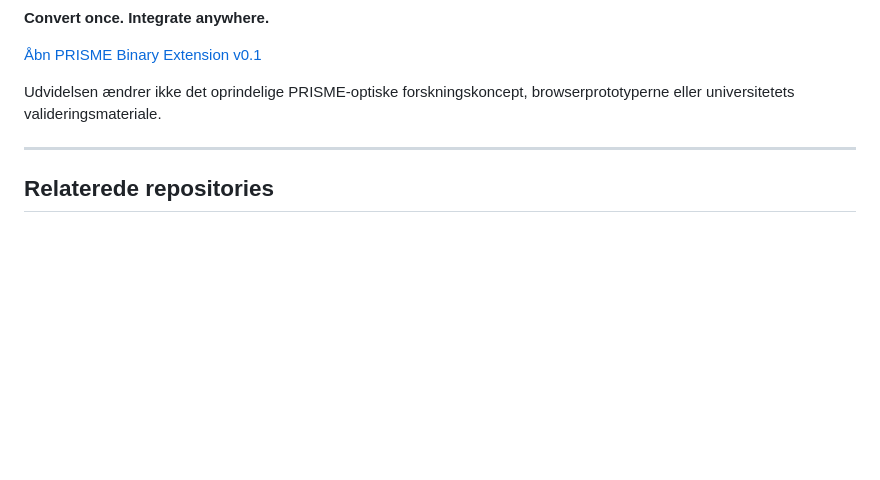
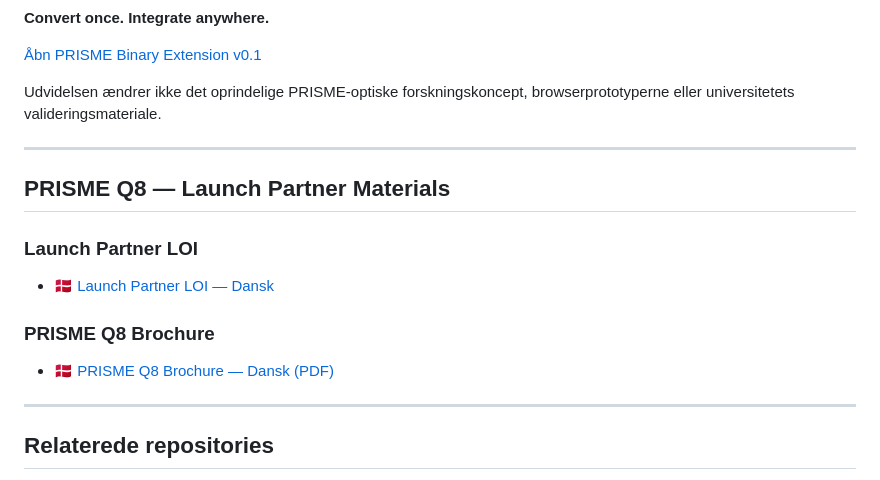
Before and after one commit to Janus5G/PRISME, a Markdown page: README.da.md, the part around the change. Drawn GitHub-style; blank space fills up the shorter version.

Commit message:
Add PRISME Q8 launch partner materials
Added launch partner materials section with links to LOI and brochure.

```diff
--- a/README.da.md
+++ b/README.da.md
@@ -383,6 +383,18 @@ browserprototyperne eller universitetets valideringsmateriale.
 
 ---
 
+## PRISME Q8 — Launch Partner Materials
+
+### Launch Partner LOI
+
+- 🇩🇰 [Launch Partner LOI — Dansk](https://janus5g.github.io/PRISME/docs/launch-partner-loi.html)
+
+### PRISME Q8 Brochure
+
+- 🇩🇰 [PRISME Q8 Brochure — Dansk (PDF)](https://janus5g.github.io/PRISME/docs/PRISME_Q8_Brochure_Danish_Print.pdf)
+
+---
+
 ## Relaterede repositories
 
 - [chromaplex-os-compiler](https://github.com/search?q=chromaplex-os-compiler) -- Chromaplex OS compiler
```
